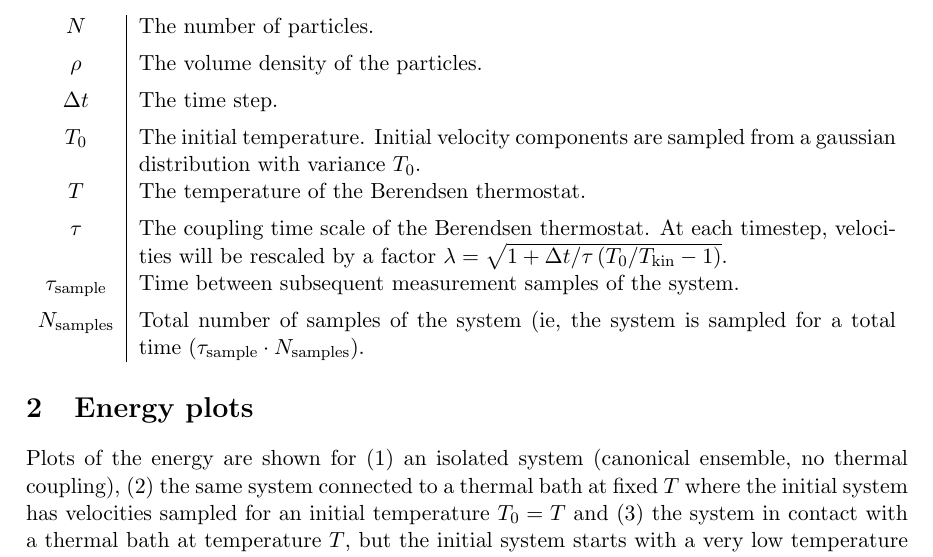
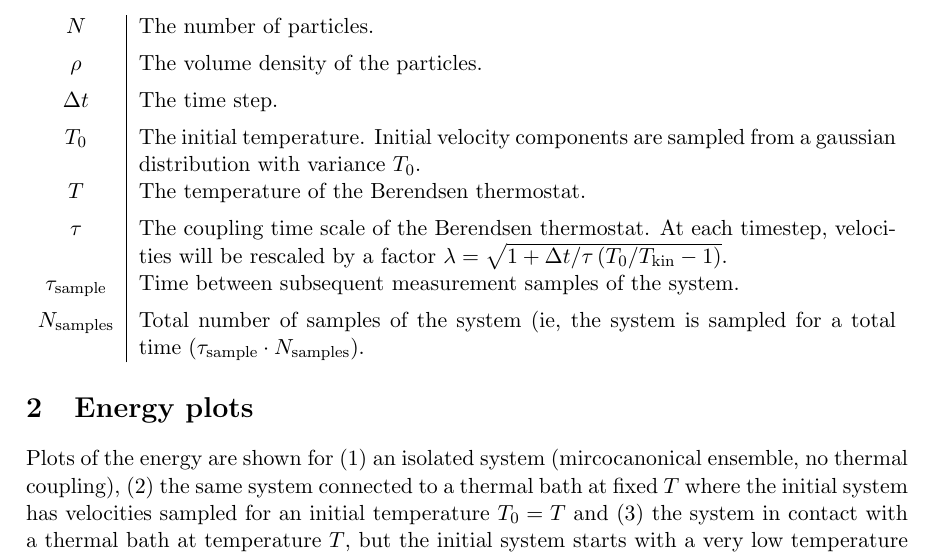
Before and after one commit to RoaldFre/LennardJonesFluid, a LaTeX document (latex/ljfluid.tex): part of the page, cut so that both start at the same text. Compiled offline with pdfLaTeX.

Commit message:
likewise

```diff
--- a/latex/ljfluid.tex
+++ b/latex/ljfluid.tex
@@ -37,7 +37,7 @@ $N_{\mathrm{samples}}$&		Total number of samples of the system (ie, the system i
 \end{center}
 
 \section{Energy plots}
-Plots of the energy are shown for (1) an isolated system (canonical ensemble, no thermal coupling), (2) the same system connected to a thermal bath at fixed $T$ where the initial system has velocities sampled for an initial temperature $T_0 = T$ and (3) the system in contact with a thermal bath at temperature $T$, but the initial system starts with a very low temperature $T_0 \ll T$.
+Plots of the energy are shown for (1) an isolated system (mircocanonical ensemble, no thermal coupling), (2) the same system connected to a thermal bath at fixed $T$ where the initial system has velocities sampled for an initial temperature $T_0 = T$ and (3) the system in contact with a thermal bath at temperature $T$, but the initial system starts with a very low temperature $T_0 \ll T$.
 
 Each of these three plots is shown for varying density.
 
```
